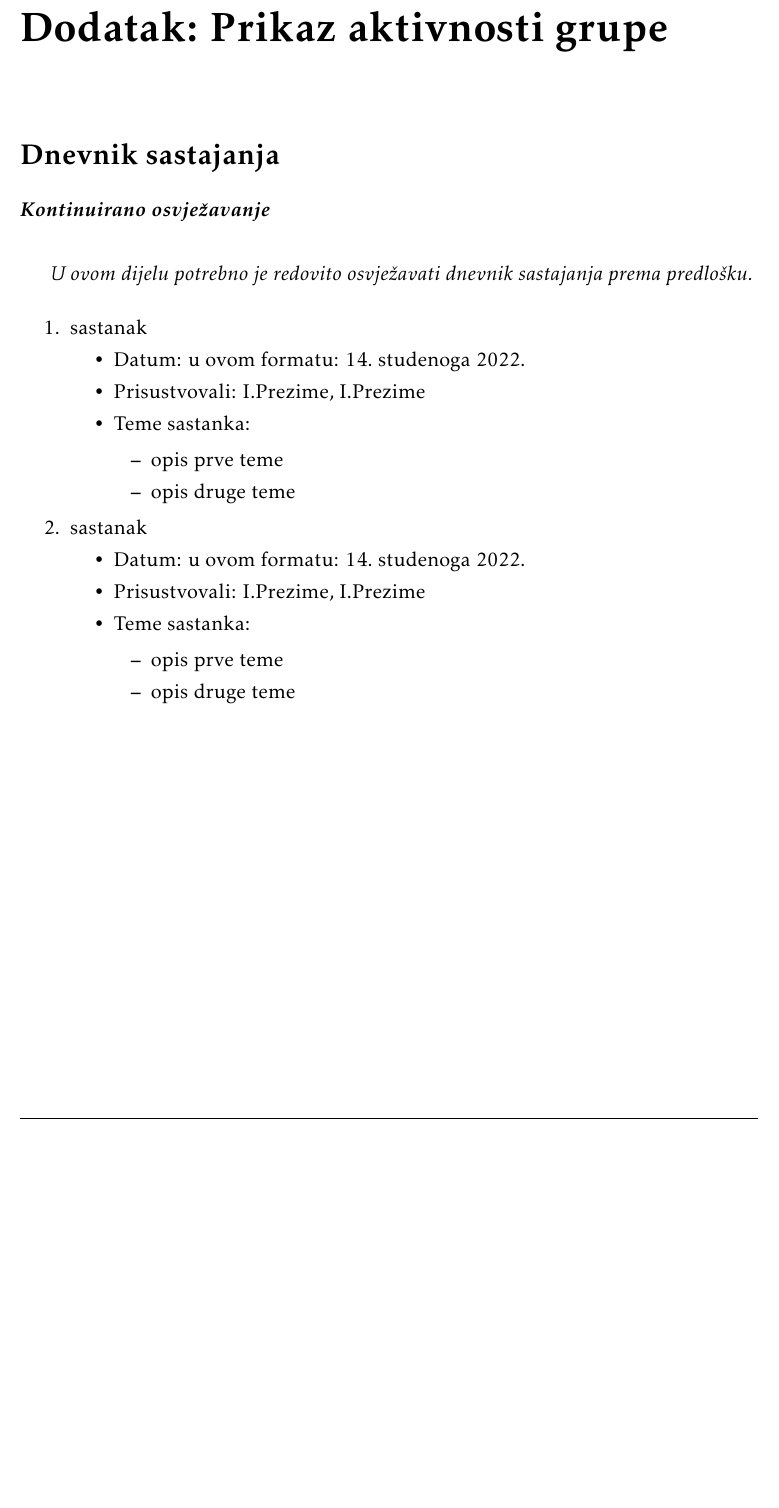
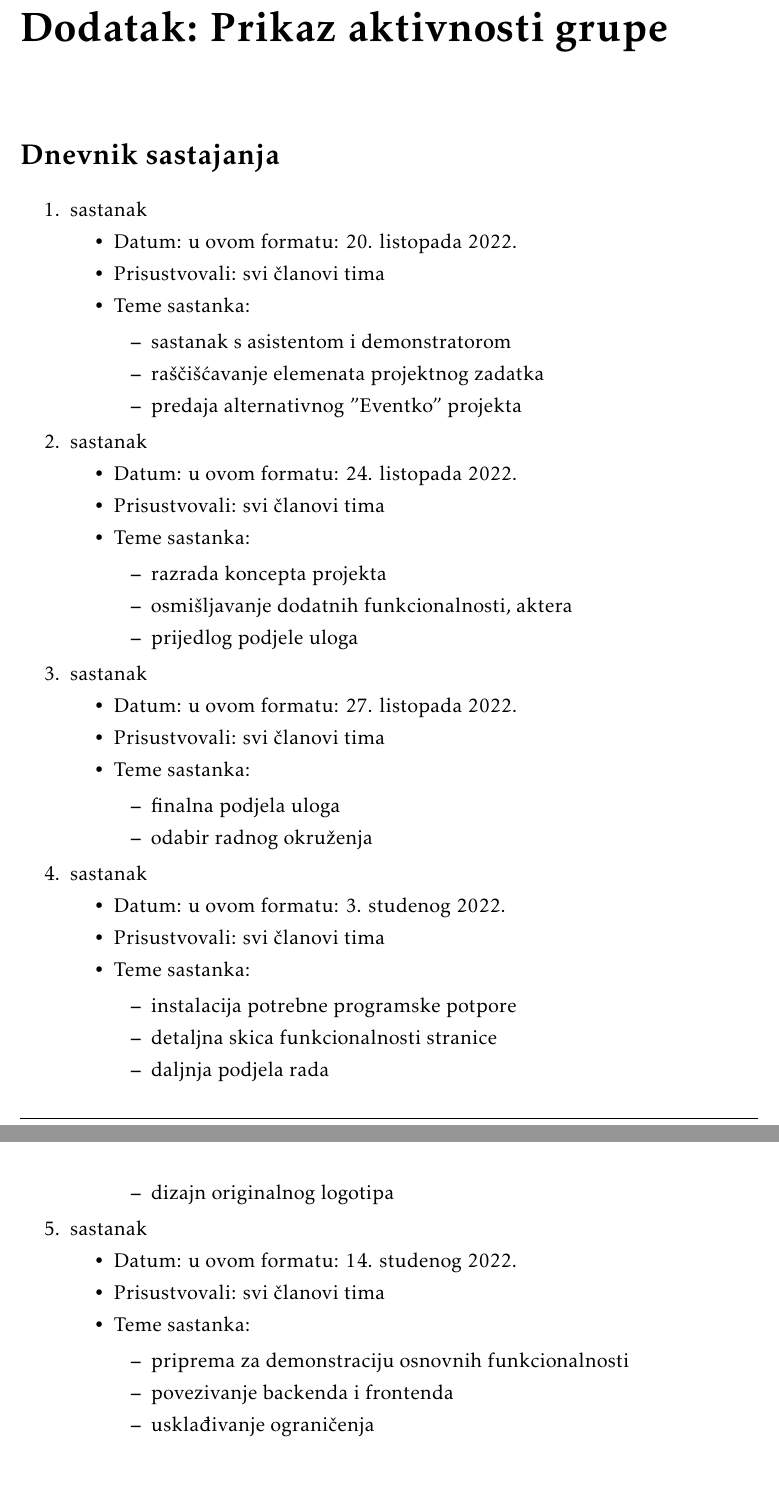
Before and after one commit to velimirkovacic/software_engineering_project, a LaTeX document (Dokumentacija/PROGI_ProjektnaDokumentacija.tex, which reads Dokumentacija/Dodatak.tex): part of page 30 of 33 before the commit and two parts of pages 27 and 28 of 31 after it, the two joined at a grey line, cut so that both start at the same text, the shorter picture padded with empty space. Compiled offline with pdfLaTeX.

Commit message:
Izmjena opisa projekta, dodan dnevnik sastanaka

```diff
--- a/Dokumentacija/Dodatak.tex
+++ b/Dokumentacija/Dodatak.tex
@@ -3,31 +3,65 @@
 
 		\section*{Dnevnik sastajanja}
 
-		\textbf{\textit{Kontinuirano osvježavanje}}\\
-
-		 \textit{U ovom dijelu potrebno je redovito osvježavati dnevnik sastajanja prema predlošku.}
-
 		\begin{packed_enum}
 			\item  sastanak
 
 			\item[] \begin{packed_item}
-				\item Datum: u ovom formatu: \today
-				\item Prisustvovali: I.Prezime, I.Prezime
+				\item Datum: u ovom formatu: 20. listopada 2022.
+				\item Prisustvovali: svi članovi tima
 				\item Teme sastanka:
 				\begin{packed_item}
-					\item  opis prve teme
-					\item  opis druge teme
+					\item  sastanak s asistentom i demonstratorom
+					\item  raščišćavanje elemenata projektnog zadatka
+					\item  predaja alternativnog "Eventko" projekta
 				\end{packed_item}
 			\end{packed_item}
 
 			\item  sastanak
 			\item[] \begin{packed_item}
-				\item Datum: u ovom formatu: \today
-				\item Prisustvovali: I.Prezime, I.Prezime
+				\item Datum: u ovom formatu: 24. listopada 2022.
+				\item Prisustvovali: svi članovi tima
 				\item Teme sastanka:
 				\begin{packed_item}
-					\item  opis prve teme
-					\item  opis druge teme
+					\item  razrada koncepta projekta
+					\item  osmišljavanje dodatnih funkcionalnosti, aktera
+					\item  prijedlog podjele uloga
+				\end{packed_item}
+			\end{packed_item}
+
+			\item  sastanak
+			\item[] \begin{packed_item}
+				\item Datum: u ovom formatu: 27. listopada 2022.
+				\item Prisustvovali: svi članovi tima
+				\item Teme sastanka:
+				\begin{packed_item}
+					\item  finalna podjela uloga
+					\item  odabir radnog okruženja
+				\end{packed_item}
+			\end{packed_item}
+
+			\item  sastanak
+			\item[] \begin{packed_item}
+				\item Datum: u ovom formatu: 3. studenog 2022.
+				\item Prisustvovali: svi članovi tima
+				\item Teme sastanka:
+				\begin{packed_item}
+					\item  instalacija potrebne programske potpore
+					\item  detaljna skica funkcionalnosti stranice
+					\item  daljnja podjela rada
+					\item  dizajn originalnog logotipa
+				\end{packed_item}
+			\end{packed_item}
+
+			\item  sastanak
+			\item[] \begin{packed_item}
+				\item Datum: u ovom formatu: 14. studenog 2022.
+				\item Prisustvovali: svi članovi tima
+				\item Teme sastanka:
+				\begin{packed_item}
+					\item  priprema za demonstraciju osnovnih funkcionalnosti
+					\item  povezivanje backenda i frontenda
+					\item  usklađivanje ograničenja
 				\end{packed_item}
 			\end{packed_item}
 
```
Also changed, not shown: Dokumentacija/Dnevnik_promjena_dokumentacije.tex (+2 -5 lines), Dokumentacija/Opis_projektnog_zadatka.tex (+13 -105 lines), dnevnik.txt (+4 -2 lines), Dokumentacija/Dodatak.tex (2 more changed lines), 1 other file.
